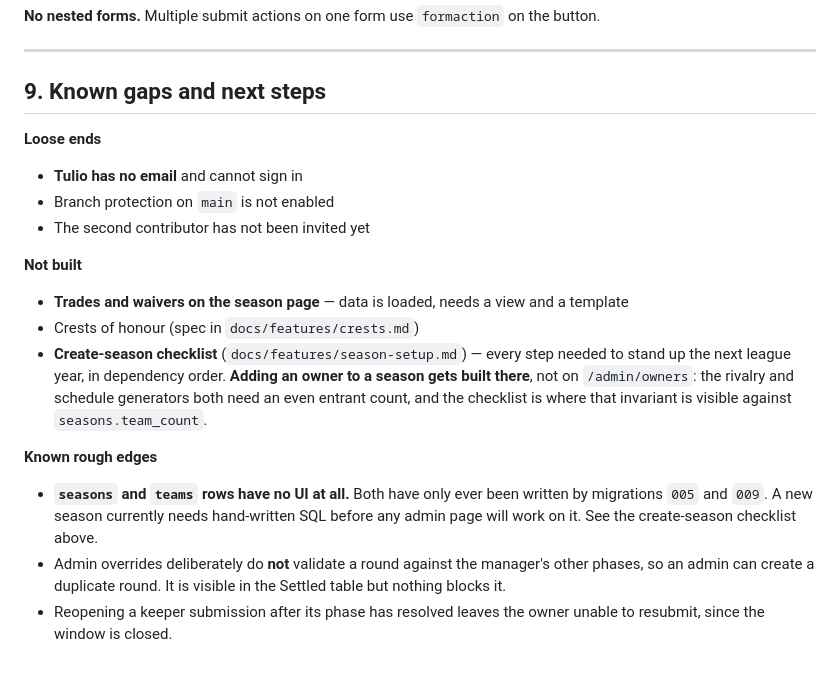
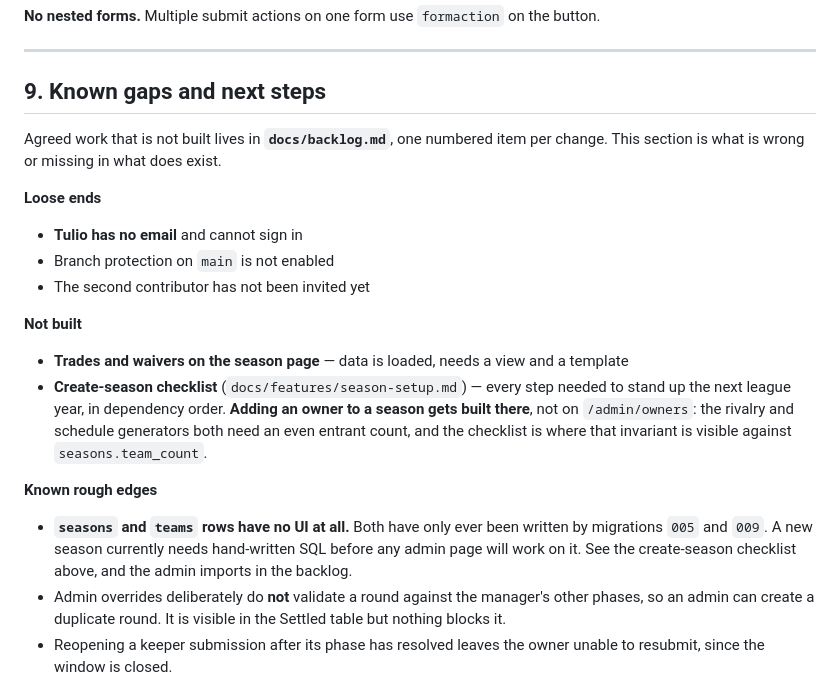
Before and after one commit to djans44/WeTheNorth, a Markdown page: docs/PROJECT.md, the part around the change. GitHub-like rendering.

```diff
--- a/docs/PROJECT.md
+++ b/docs/PROJECT.md
@@ -465,6 +465,10 @@ button.
 
 ## 9. Known gaps and next steps
 
+Agreed work that is not built lives in **`docs/backlog.md`**, one numbered
+item per change. This section is what is wrong or missing in what does
+exist.
+
 **Loose ends**
 - **Tulio has no email** and cannot sign in
 - Branch protection on `main` is not enabled
@@ -472,7 +476,6 @@ button.
 
 **Not built**
 - **Trades and waivers on the season page** — data is loaded, needs a view and a template
-- Crests of honour (spec in `docs/features/crests.md`)
 - **Create-season checklist** (`docs/features/season-setup.md`) — every step
   needed to stand up the next league year, in dependency order. **Adding an
   owner to a season gets built there**, not on `/admin/owners`: the rivalry
@@ -482,7 +485,8 @@ button.
 **Known rough edges**
 - **`seasons` and `teams` rows have no UI at all.** Both have only ever been
   written by migrations `005` and `009`. A new season currently needs hand-written
-  SQL before any admin page will work on it. See the create-season checklist above.
+  SQL before any admin page will work on it. See the create-season checklist
+  above, and the admin imports in the backlog.
 - Admin overrides deliberately do **not** validate a round against the
   manager's other phases, so an admin can create a duplicate round. It is
   visible in the Settled table but nothing blocks it.
```
Also changed, not shown: docs/backlog.md (added, +130 -0 lines).
